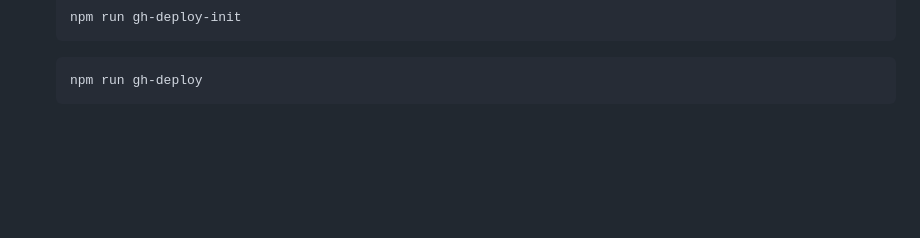
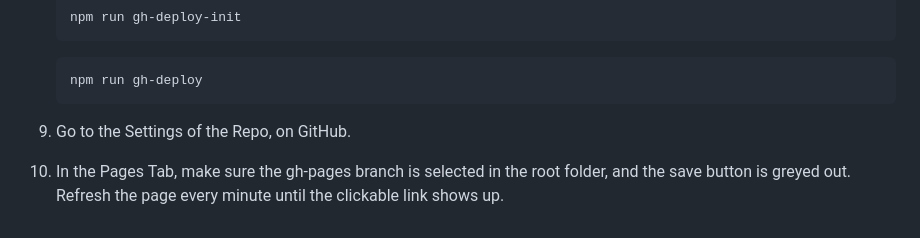
Before and after one commit to nzscode/webpack-template, a Markdown page: README.md, the part around the change. GitHub-like rendering; blank space fills up the shorter version.

````diff
--- a/README.md
+++ b/README.md
@@ -210,3 +210,6 @@ sudo n latest
    ```
    npm run gh-deploy
    ```
+
+9. Go to the Settings of the Repo, on GitHub.
+10. In the Pages Tab, make sure the gh-pages branch is selected in the root folder, and the save button is greyed out. Refresh the page every minute until the clickable link shows up.
````
